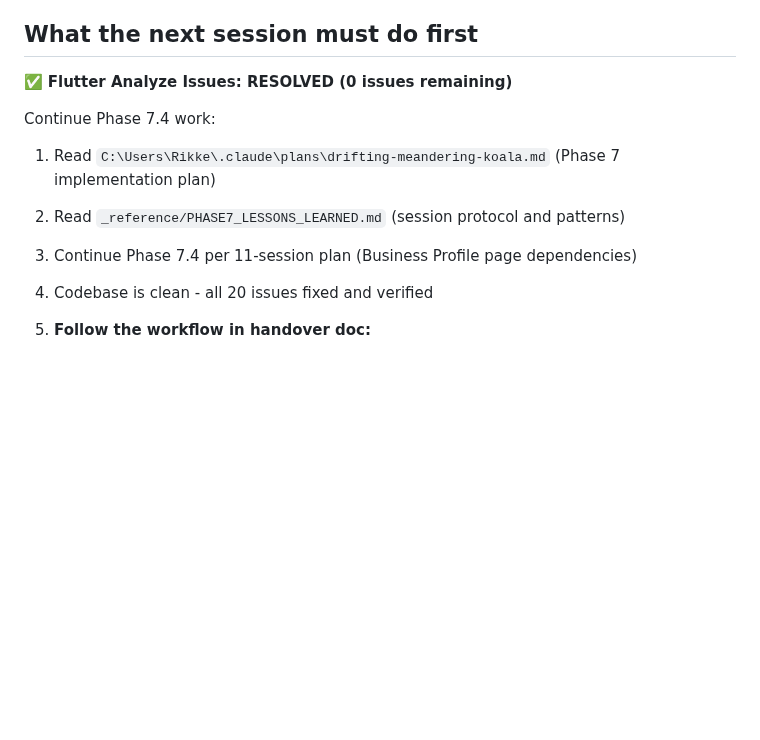
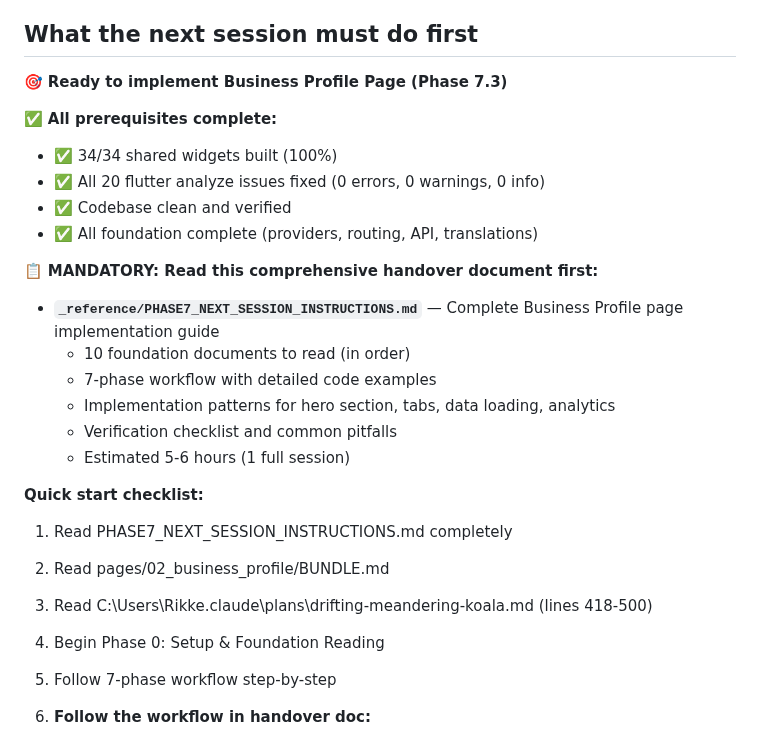
Before and after one commit to Andreasams/JourneyMate_manual, a Markdown page: _reference/SESSION_STATUS.md, the part around the change. Drawn GitHub-style; blank space fills up the shorter version.

Commit message:
docs: update SESSION_STATUS.md - ready for Business Profile page implementation
- Point to new PHASE7_NEXT_SESSION_INSTRUCTIONS.md handover document
- All prerequisites complete: 34/34 widgets, 0 flutter analyze issues
- Next session: Implement Business Profile page (7.3) - most complex page
- Clear checklist and instructions for next session start

Co-Authored-By: Claude Sonnet 4.5 <noreply@anthropic.com>

```diff
--- a/_reference/SESSION_STATUS.md
+++ b/_reference/SESSION_STATUS.md
@@ -86,13 +86,28 @@
 
 ## What the next session must do first
 
-✅ **Flutter Analyze Issues: RESOLVED (0 issues remaining)**
+🎯 **Ready to implement Business Profile Page (Phase 7.3)**
 
-Continue Phase 7.4 work:
-1. Read `C:\Users\Rikke\.claude\plans\drifting-meandering-koala.md` (Phase 7 implementation plan)
-2. Read `_reference/PHASE7_LESSONS_LEARNED.md` (session protocol and patterns)
-3. Continue Phase 7.4 per 11-session plan (Business Profile page dependencies)
-4. Codebase is clean - all 20 issues fixed and verified
+✅ **All prerequisites complete:**
+- ✅ 34/34 shared widgets built (100%)
+- ✅ All 20 flutter analyze issues fixed (0 errors, 0 warnings, 0 info)
+- ✅ Codebase clean and verified
+- ✅ All foundation complete (providers, routing, API, translations)
+
+📋 **MANDATORY: Read this comprehensive handover document first:**
+- **`_reference/PHASE7_NEXT_SESSION_INSTRUCTIONS.md`** — Complete Business Profile page implementation guide
+  - 10 foundation documents to read (in order)
+  - 7-phase workflow with detailed code examples
+  - Implementation patterns for hero section, tabs, data loading, analytics
+  - Verification checklist and common pitfalls
+  - Estimated 5-6 hours (1 full session)
+
+**Quick start checklist:**
+1. Read PHASE7_NEXT_SESSION_INSTRUCTIONS.md completely
+2. Read pages/02_business_profile/BUNDLE.md
+3. Read C:\Users\Rikke\.claude\plans\drifting-meandering-koala.md (lines 418-500)
+4. Begin Phase 0: Setup & Foundation Reading
+5. Follow 7-phase workflow step-by-step
 
 2. **Follow the workflow in handover doc:**
    - Phase 0: Setup (read foundation docs)
```
